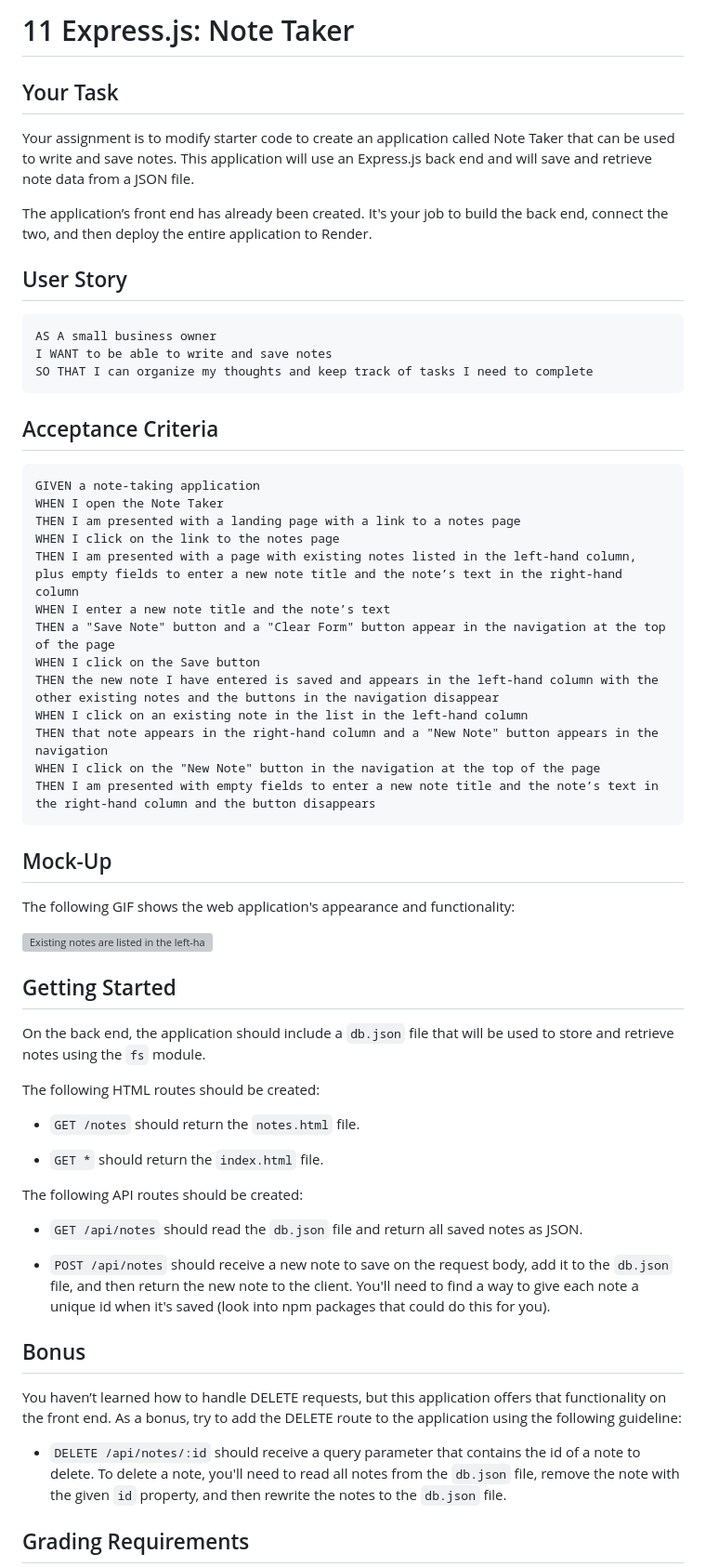
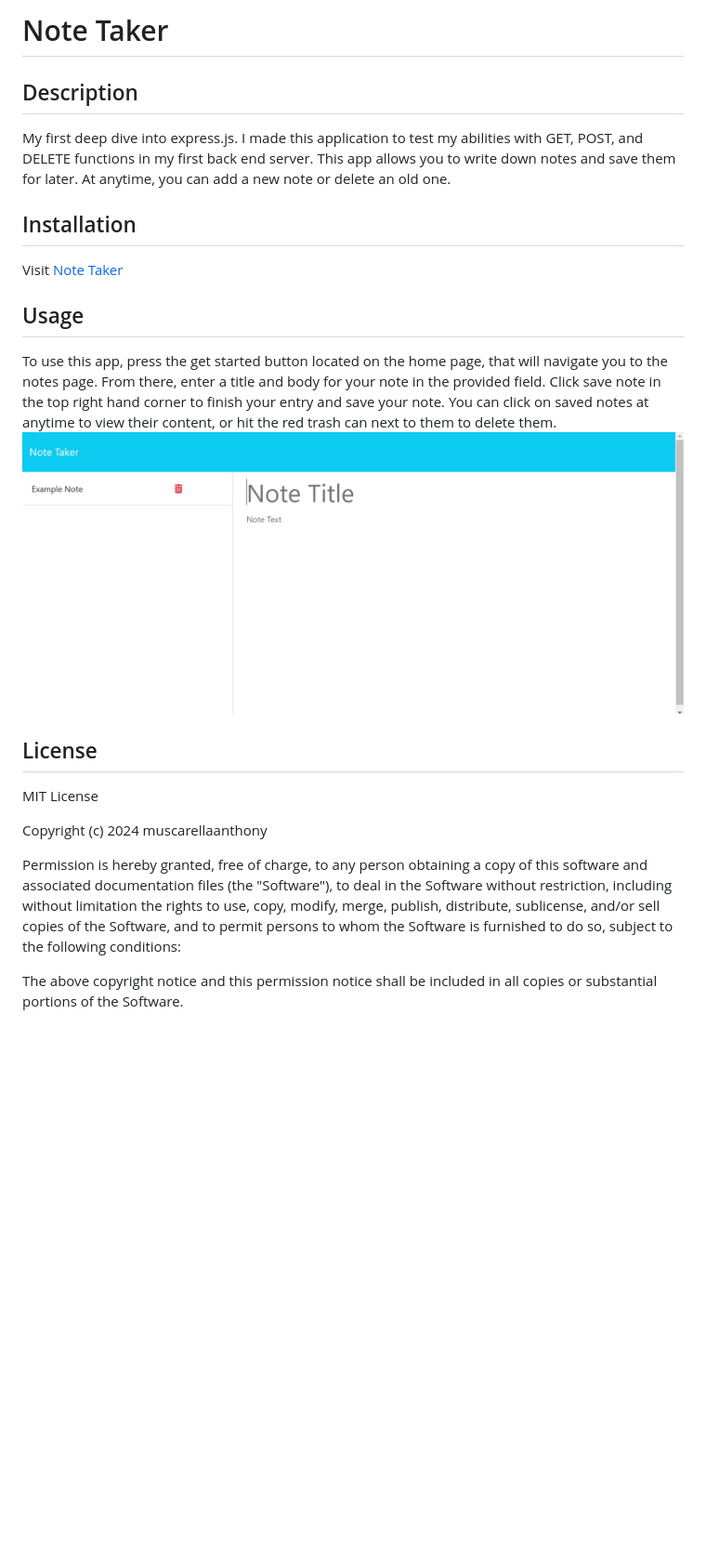
Before and after one commit to muscarellaanthony/NoteTaker, a Markdown page: README.md, the part around the change printed below. Shown: that part at 93% size. Rendered like a GitHub page; pictures changed too: images/Screenshot 2024-05-02 191044.png (added); blank space fills up the shorter version; grey boxes are pictures that could not be loaded.

Commit message:
added a readme

````diff
--- a/README.md
+++ b/README.md
@@ -1,64 +1,28 @@
-# 11 Express.js: Note Taker
+# Note Taker
 
-## Your Task
+## Description
+My first deep dive into express.js. I made this application to test my abilities with GET, POST, and DELETE functions in my first back end server. This app allows you to write down notes and save them for later. At anytime, you can add a new note or delete an old one.
 
-Your assignment is to modify starter code to create an application called Note Taker that can be used to write and save notes. This application will use an Express.js back end and will save and retrieve note data from a JSON file.
+## Installation
+Visit [Note Taker](https://notetaker-ugd1.onrender.com/)
 
-The application’s front end has already been created. It's your job to build the back end, connect the two, and then deploy the entire application to Render.
+## Usage
+To use this app, press the get started button located on the home page, that will navigate you to the notes page. From there, enter a title and body for your note in the provided field. Click save note in the top right hand corner to finish your entry and save your note. You can click on saved notes at anytime to view their content, or hit the red trash can next to them to delete them.
+![Website Screenshot](./images/Screenshot%202024-05-02%20191044.png)
 
-## User Story
 
-```md
-AS A small business owner
-I WANT to be able to write and save notes
-SO THAT I can organize my thoughts and keep track of tasks I need to complete
-```
+## License
+MIT License
 
-## Acceptance Criteria
+Copyright (c) 2024 muscarellaanthony
 
-```md
-GIVEN a note-taking application
-WHEN I open the Note Taker
-THEN I am presented with a landing page with a link to a notes page
-WHEN I click on the link to the notes page
-THEN I am presented with a page with existing notes listed in the left-hand column, plus empty fields to enter a new note title and the note’s text in the right-hand column
-WHEN I enter a new note title and the note’s text
-THEN a "Save Note" button and a "Clear Form" button appear in the navigation at the top of the page
-WHEN I click on the Save button
-THEN the new note I have entered is saved and appears in the left-hand column with the other existing notes and the buttons in the navigation disappear
-WHEN I click on an existing note in the list in the left-hand column
-THEN that note appears in the right-hand column and a "New Note" button appears in the navigation
-WHEN I click on the "New Note" button in the navigation at the top of the page
-THEN I am presented with empty fields to enter a new note title and the note’s text in the right-hand column and the button disappears
-```
+Permission is hereby granted, free of charge, to any person obtaining a copy
+of this software and associated documentation files (the "Software"), to deal
+in the Software without restriction, including without limitation the rights
+to use, copy, modify, merge, publish, distribute, sublicense, and/or sell
+copies of the Software, and to permit persons to whom the Software is
+furnished to do so, subject to the following conditions:
 
-## Mock-Up
+The above copyright notice and this permission notice shall be included in all
+copies or substantial portions of the Software.
 
-The following GIF shows the web application's appearance and functionality:
-
-![Existing notes are listed in the left-hand column with empty fields on the right-hand side for the new note’s title and text.](./Assets/11-express-homework-demo.gif)
-
-## Getting Started
-
-On the back end, the application should include a `db.json` file that will be used to store and retrieve notes using the `fs` module.
-
-The following HTML routes should be created:
-
-* `GET /notes` should return the `notes.html` file.
-
-* `GET *` should return the `index.html` file.
-
-The following API routes should be created:
-
-* `GET /api/notes` should read the `db.json` file and return all saved notes as JSON.
-
-* `POST /api/notes` should receive a new note to save on the request body, add it to the `db.json` file, and then return the new note to the client. You'll need to find a way to give each note a unique id when it's saved (look into npm packages that could do this for you).
-
-## Bonus
-
-You haven’t learned how to handle DELETE requests, but this application offers that functionality on the front end. As a bonus, try to add the DELETE route to the application using the following guideline:
-
-* `DELETE /api/notes/:id` should receive a query parameter that contains the id of a note to delete. To delete a note, you'll need to read all notes from the `db.json` file, remove the note with the given `id` property, and then rewrite the notes to the `db.json` file.
-
-## Grading Requirements
-
````
Also changed, not shown: other parts of README.md (+7 -64 lines).
